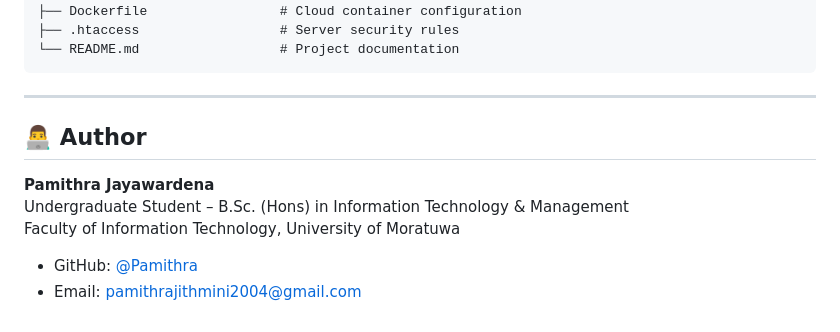
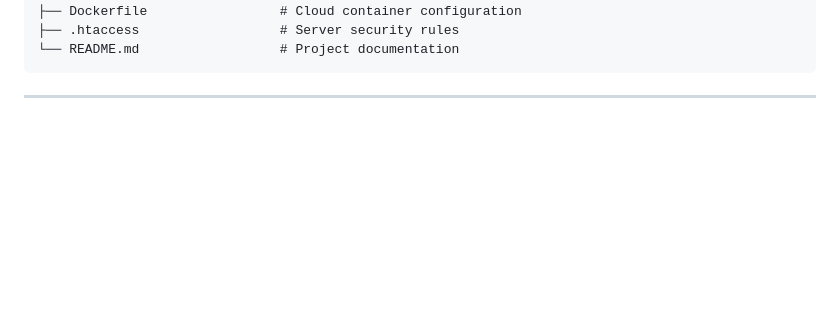
Before and after one commit to Pamithra/blog_space, a Markdown page: README.md, the part around the change. Drawn GitHub-style; blank space fills up the shorter version.

Commit message:
Delete author information from README
Removed author section from README.

````diff
--- a/README.md
+++ b/README.md
@@ -118,11 +118,3 @@ Blog space/
 ```
 
 ---
-
-## 👨‍💻 Author
-
-**Pamithra Jayawardena**
-Undergraduate Student – B.Sc. (Hons) in Information Technology & Management
-Faculty of Information Technology, University of Moratuwa
-* GitHub: [@Pamithra](https://github.com/Pamithra)
-* Email: pamithrajithmini2004@gmail.com
````
